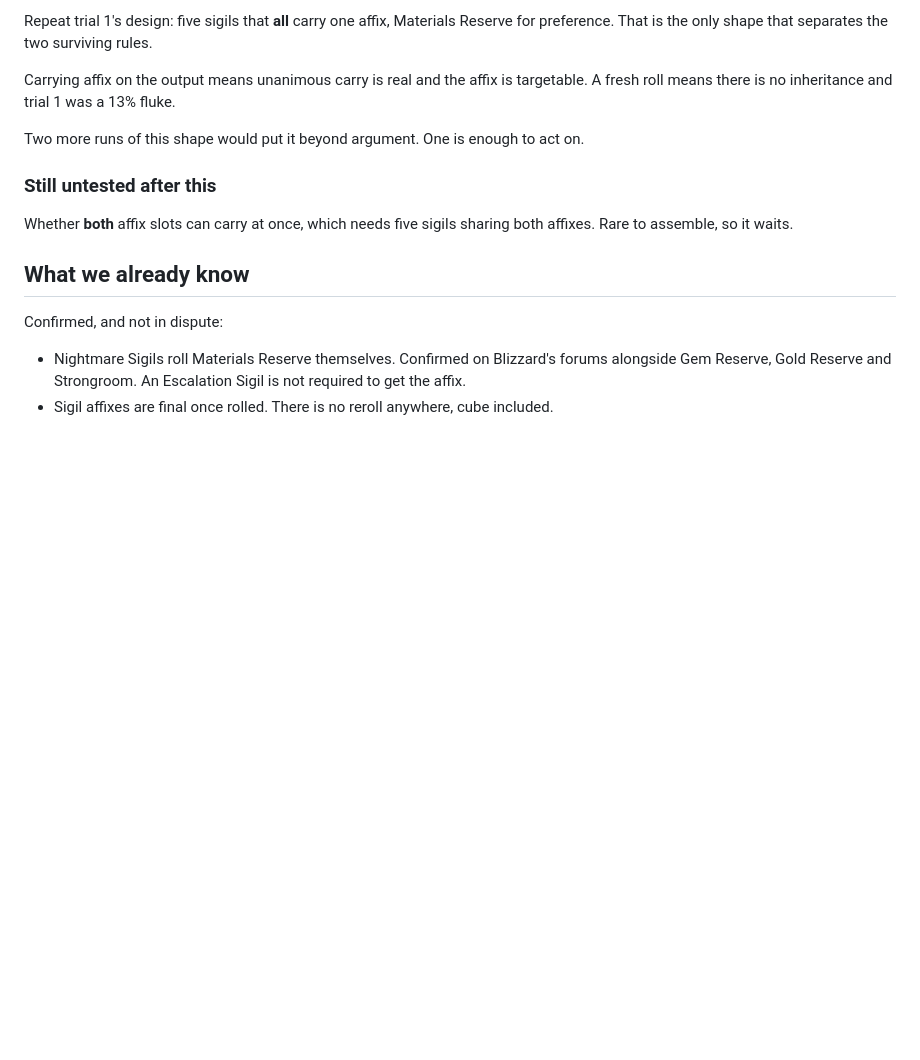
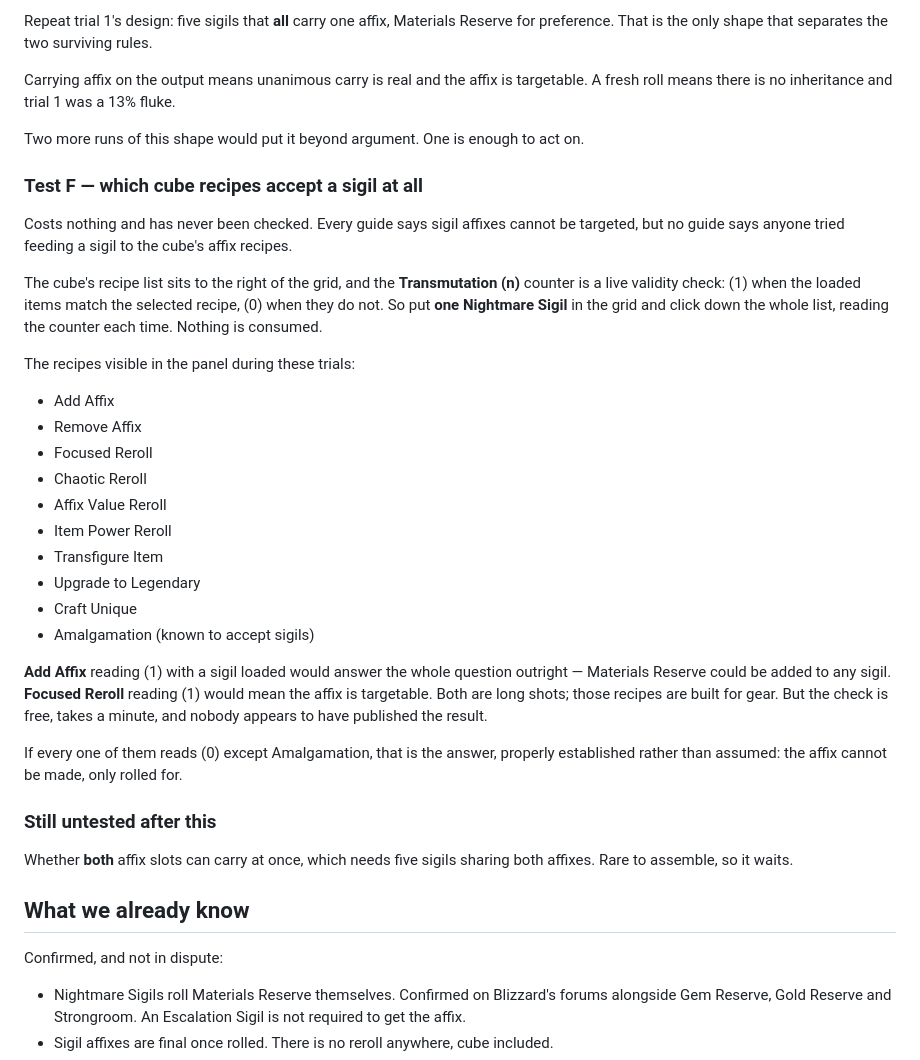
Before and after one commit to PrunaCatalin/horadric-forge, a Markdown page: TESTS.md, the part around the change. Drawn GitHub-style; blank space fills up the shorter version.

Commit message:
test: probe which cube recipes accept a sigil
Every source says sigil affixes cannot be targeted, but none shows
anyone feeding a sigil to the cube's affix recipes. The Transmutation
(n) counter validates a loaded recipe without consuming anything, so
one sigil plus a pass down the recipe list enumerates what accepts it.

Add Affix returning (1) would mean Materials Reserve can be added to any
sigil outright; Focused Reroll returning (1) would mean it is
targetable. Both unlikely, both free to check.

Co-Authored-By: Claude Opus 5 <noreply@anthropic.com>

```diff
--- a/TESTS.md
+++ b/TESTS.md
@@ -287,6 +287,37 @@ A fresh roll means there is no inheritance and trial 1 was a 13% fluke.
 
 Two more runs of this shape would put it beyond argument. One is enough to act on.
 
+### Test F — which cube recipes accept a sigil at all
+
+Costs nothing and has never been checked. Every guide says sigil affixes cannot be
+targeted, but no guide says anyone tried feeding a sigil to the cube's affix recipes.
+
+The cube's recipe list sits to the right of the grid, and the **Transmutation (n)** counter
+is a live validity check: (1) when the loaded items match the selected recipe, (0) when
+they do not. So put **one Nightmare Sigil** in the grid and click down the whole list,
+reading the counter each time. Nothing is consumed.
+
+The recipes visible in the panel during these trials:
+
+- Add Affix
+- Remove Affix
+- Focused Reroll
+- Chaotic Reroll
+- Affix Value Reroll
+- Item Power Reroll
+- Transfigure Item
+- Upgrade to Legendary
+- Craft Unique
+- Amalgamation (known to accept sigils)
+
+**Add Affix** reading (1) with a sigil loaded would answer the whole question outright —
+Materials Reserve could be added to any sigil. **Focused Reroll** reading (1) would mean
+the affix is targetable. Both are long shots; those recipes are built for gear. But the
+check is free, takes a minute, and nobody appears to have published the result.
+
+If every one of them reads (0) except Amalgamation, that is the answer, properly
+established rather than assumed: the affix cannot be made, only rolled for.
+
 ### Still untested after this
 
 Whether **both** affix slots can carry at once, which needs five sigils sharing both
```
